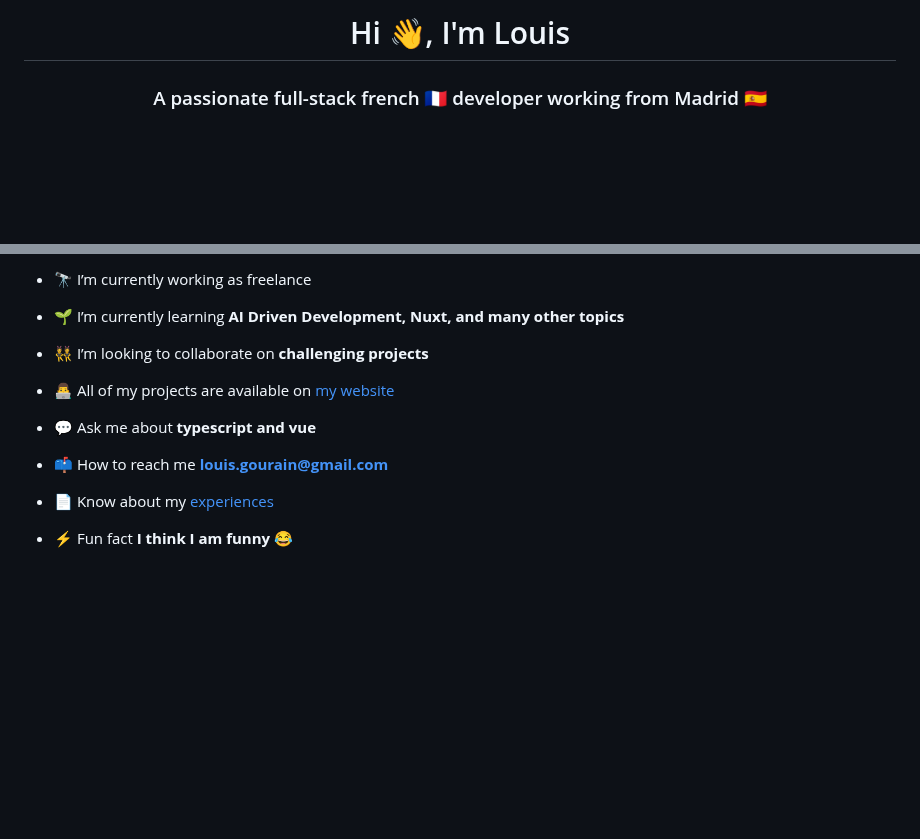
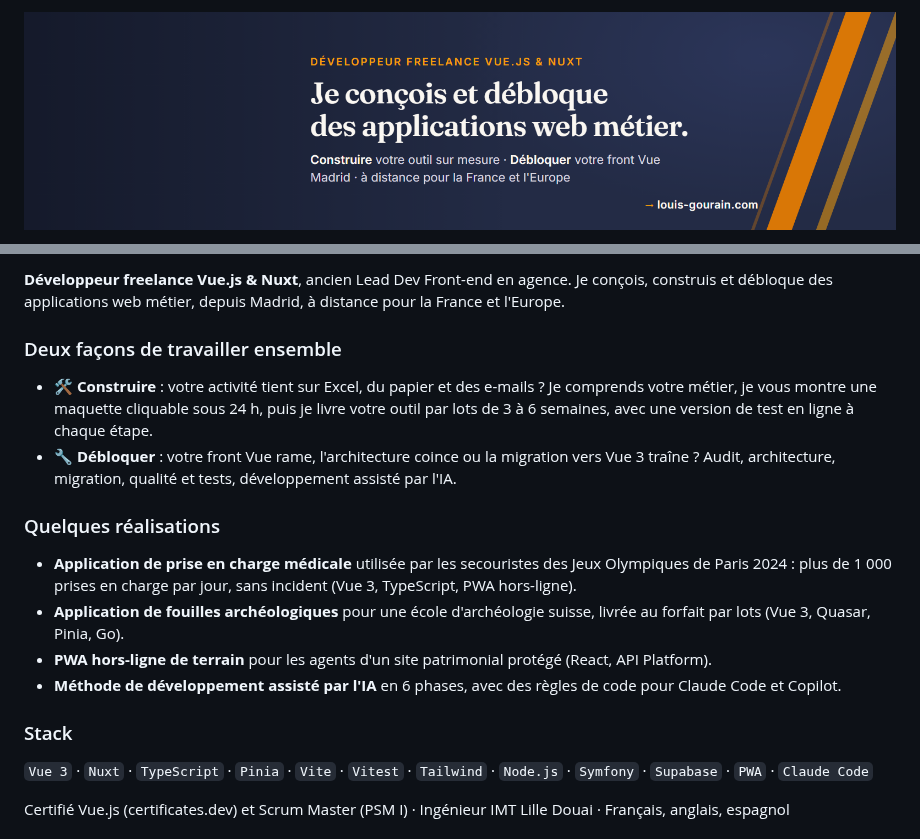
Before and after one commit to lgourain/lgourain, a Markdown page: README.md, 2 parts joined by grey strips. Rendered like a GitHub page; pictures changed too: assets/banniere.png (added); blank space fills up the shorter version.

Commit message:
docs: update profile readme with new brand identity

```diff
--- a/README.md
+++ b/README.md
@@ -1,3 +1,4 @@
-<h1 align="center">Hi 👋, I'm Louis</h1>
-<h3 align="center">A passionate full-stack french 🇫🇷 developer working from Madrid 🇪🇸</h3>
+<p align="center">
+  <img src="assets/banniere.png" alt="Louis Gourain - Développeur freelance Vue.js &amp; Nuxt - Je conçois et débloque des applications web métier" width="100%">
+</p>
 
@@ -5,17 +6,21 @@
 
-- 🔭 I’m currently working as freelance
+**Développeur freelance Vue.js & Nuxt**, ancien Lead Dev Front-end en agence. Je conçois, construis et débloque des applications web métier, depuis Madrid, à distance pour la France et l'Europe.
 
-- 🌱 I’m currently learning **AI Driven Development, Nuxt, and many other topics**
+### Deux façons de travailler ensemble
 
-- 👯 I’m looking to collaborate on **challenging projects**
+- 🛠️ **Construire** : votre activité tient sur Excel, du papier et des e-mails ? Je comprends votre métier, je vous montre une maquette cliquable sous 24 h, puis je livre votre outil par lots de 3 à 6 semaines, avec une version de test en ligne à chaque étape.
+- 🔧 **Débloquer** : votre front Vue rame, l'architecture coince ou la migration vers Vue 3 traîne ? Audit, architecture, migration, qualité et tests, développement assisté par l'IA.
 
-- 👨‍💻 All of my projects are available on [my website](https://www.louis-gourain.com/)
+### Quelques réalisations
 
-- 💬 Ask me about **typescript and vue**
+- **Application de prise en charge médicale** utilisée par les secouristes des Jeux Olympiques de Paris 2024 : plus de 1 000 prises en charge par jour, sans incident (Vue 3, TypeScript, PWA hors-ligne).
+- **Application de fouilles archéologiques** pour une école d'archéologie suisse, livrée au forfait par lots (Vue 3, Quasar, Pinia, Go).
+- **PWA hors-ligne de terrain** pour les agents d'un site patrimonial protégé (React, API Platform).
+- **Méthode de développement assisté par l'IA** en 6 phases, avec des règles de code pour Claude Code et Copilot.
 
-- 📫 How to reach me **louis.gourain@gmail.com**
+### Stack
 
-- 📄 Know about my [experiences](https://www.linkedin.com/in/louis-gourain-7a0551113/)
+`Vue 3` · `Nuxt` · `TypeScript` · `Pinia` · `Vite` · `Vitest` · `Tailwind` · `Node.js` · `Symfony` · `Supabase` · `PWA` · `Claude Code`
 
-- ⚡ Fun fact **I think I am funny** 😂
+Certifié Vue.js (certificates.dev) et Scrum Master (PSM I) · Ingénieur IMT Lille Douai · Français, anglais, espagnol
 
```
Also changed, not shown: other parts of README.md (+3 -5 lines).
